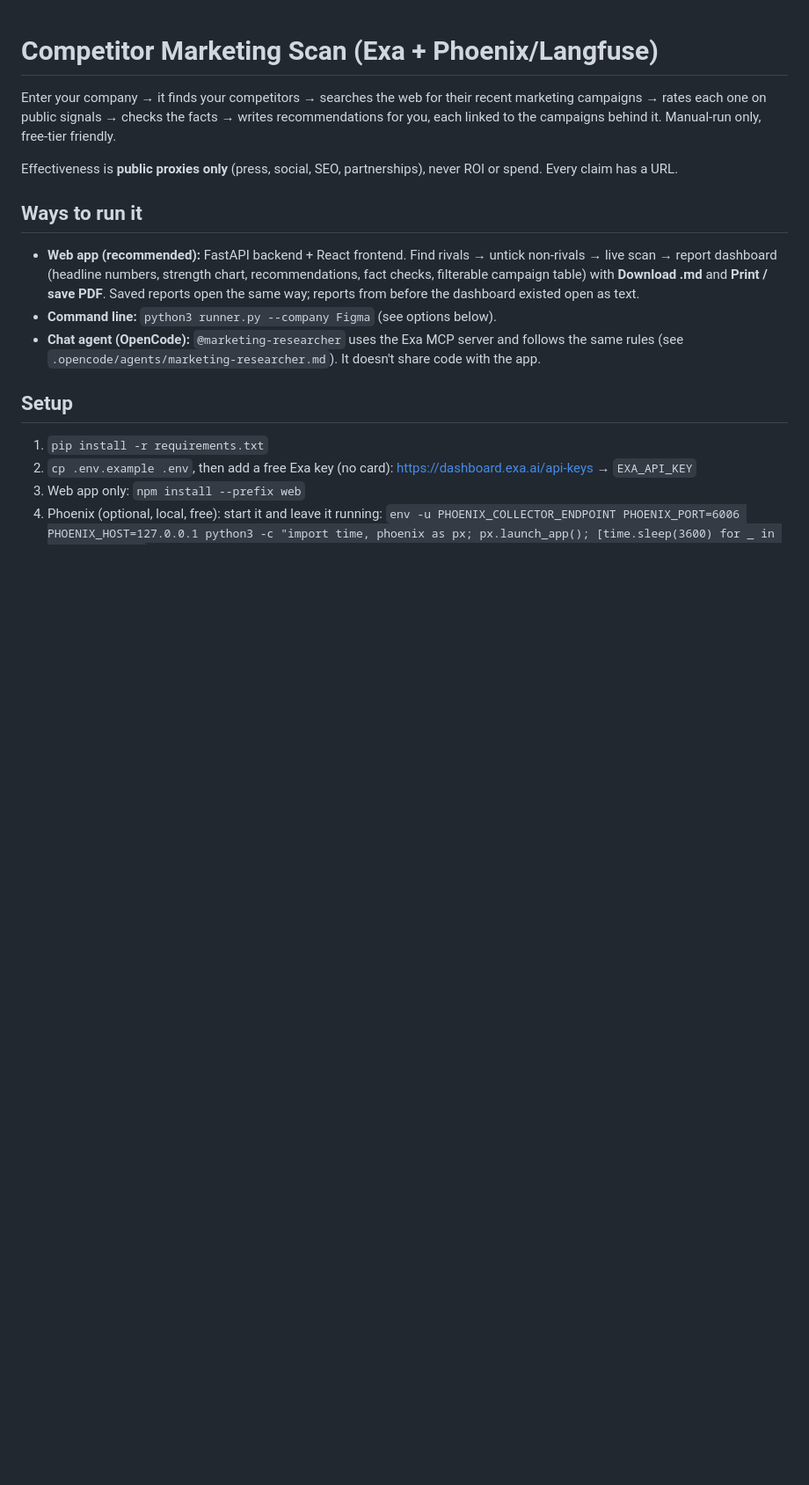
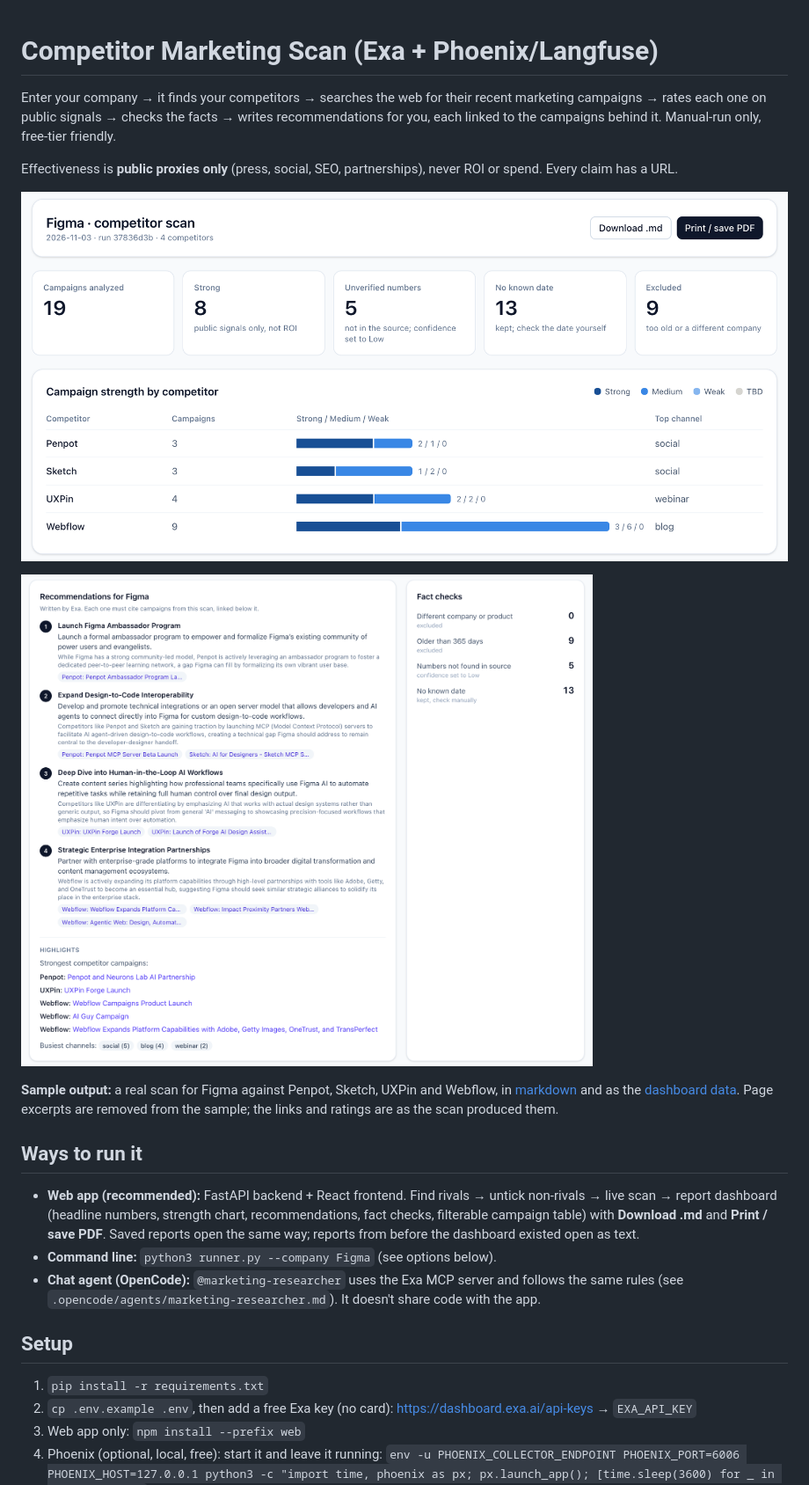
Before and after one commit to ritikasundaram/competitor-marketing-scan, a Markdown page: README.md, the part around the change. Shown at 88% size. Rendered like a GitHub page; pictures changed too: docs/screenshots/dashboard-overview.png (added), docs/screenshots/recommendations.png (added); blank space fills up the shorter version.

```diff
--- a/README.md
+++ b/README.md
@@ -6,6 +6,14 @@ each linked to the campaigns behind it. Manual-run only, free-tier friendly.
 
 Effectiveness is **public proxies only** (press, social, SEO, partnerships), never ROI or spend.
 Every claim has a URL.
+
+![Dashboard overview: headline numbers and campaign strength by competitor](docs/screenshots/dashboard-overview.png)
+
+![Recommendations, each linked to the competitor campaigns behind it, next to the fact-check counts](docs/screenshots/recommendations.png)
+
+**Sample output:** a real scan for Figma against Penpot, Sketch, UXPin and Webflow, in
+[markdown](examples/sample-report-figma.md) and as the [dashboard data](examples/sample-report-figma.json).
+Page excerpts are removed from the sample; the links and ratings are as the scan produced them.
 
 ## Ways to run it
 - **Web app (recommended):** FastAPI backend + React frontend. Find rivals → untick non-rivals →
```
Also changed, not shown: examples/sample-report-figma.md (added, +136 -0 lines), 2 other files.
